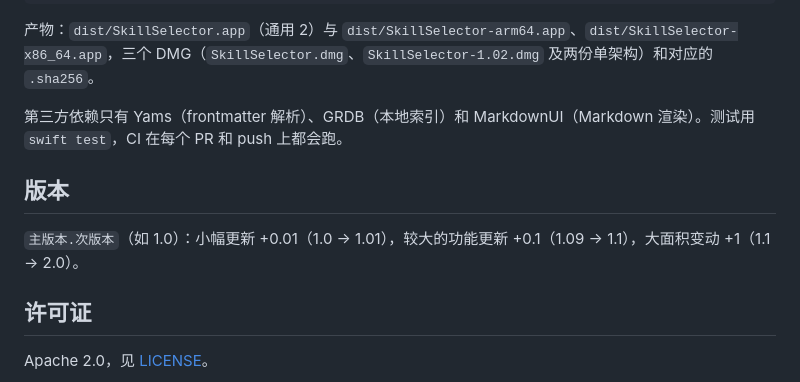
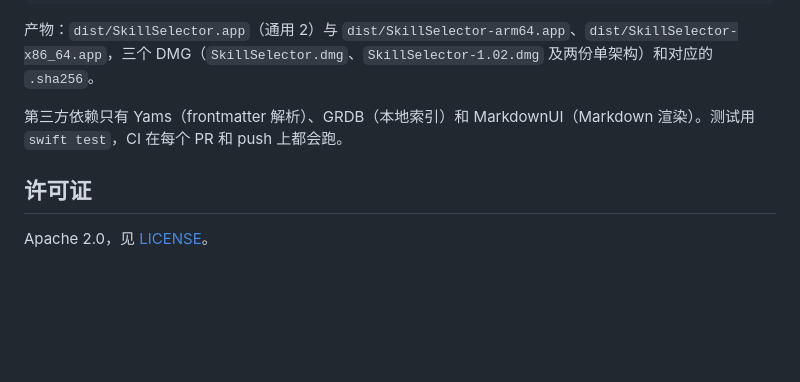
Before and after one commit to BlackArt40/SkillSelector, a Markdown page: README.md, the part around the change. GitHub-like rendering; blank space fills up the shorter version.

Commit message:
docs: drop the versioning section from both READMEs

```diff
--- a/README.md
+++ b/README.md
@@ -95,10 +95,6 @@ zsh Scripts/package-dmg.sh 1.02
 
 第三方依赖只有 Yams（frontmatter 解析）、GRDB（本地索引）和 MarkdownUI（Markdown 渲染）。测试用 `swift test`，CI 在每个 PR 和 push 上都会跑。
 
-## 版本
-
-`主版本.次版本`（如 1.0）：小幅更新 +0.01（1.0 → 1.01），较大的功能更新 +0.1（1.09 → 1.1），大面积变动 +1（1.1 → 2.0）。
-
 ## 许可证
 
 Apache 2.0，见 [LICENSE](LICENSE)。
```
Also changed, not shown: README.en.md (+0 -4 lines).
